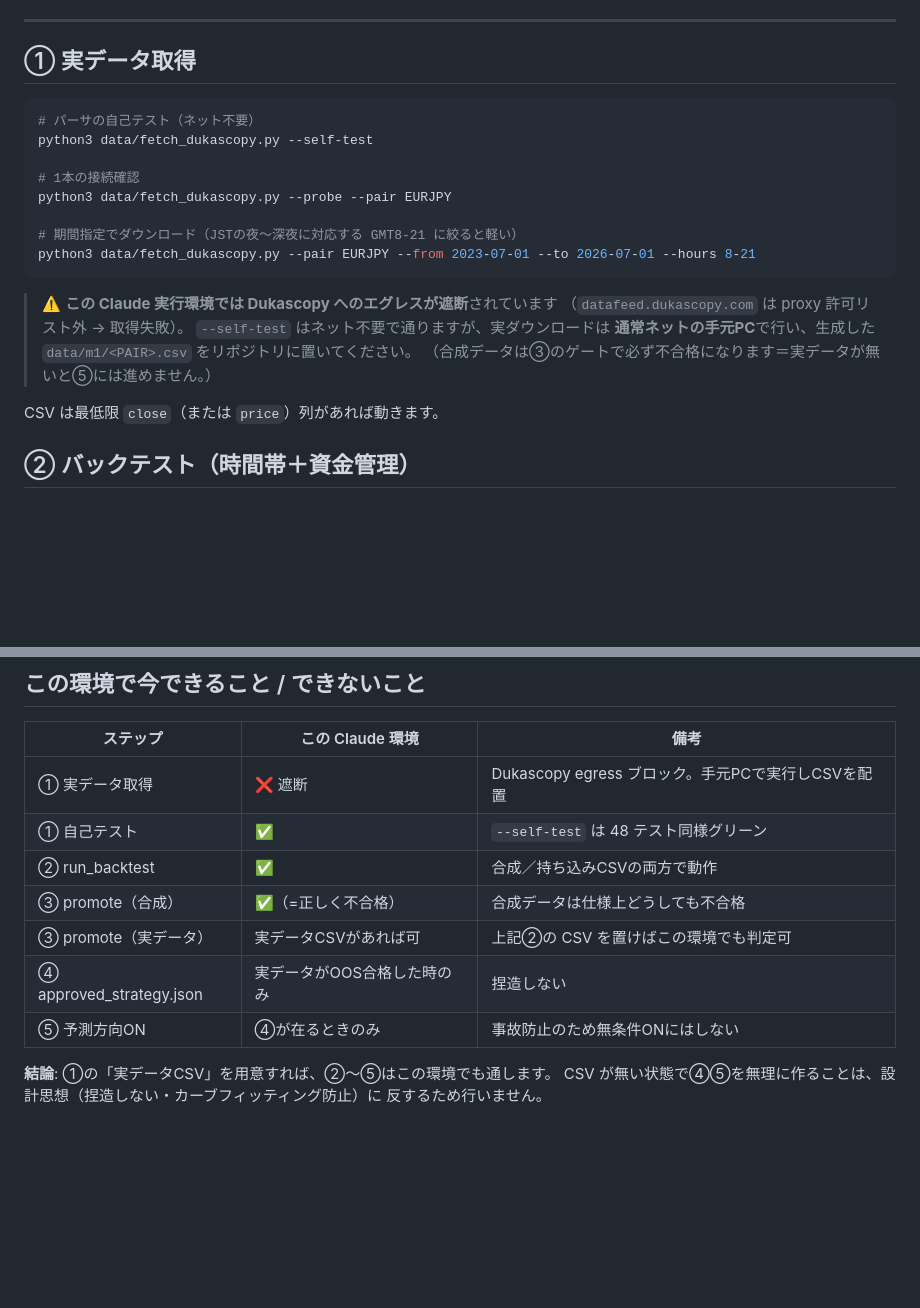
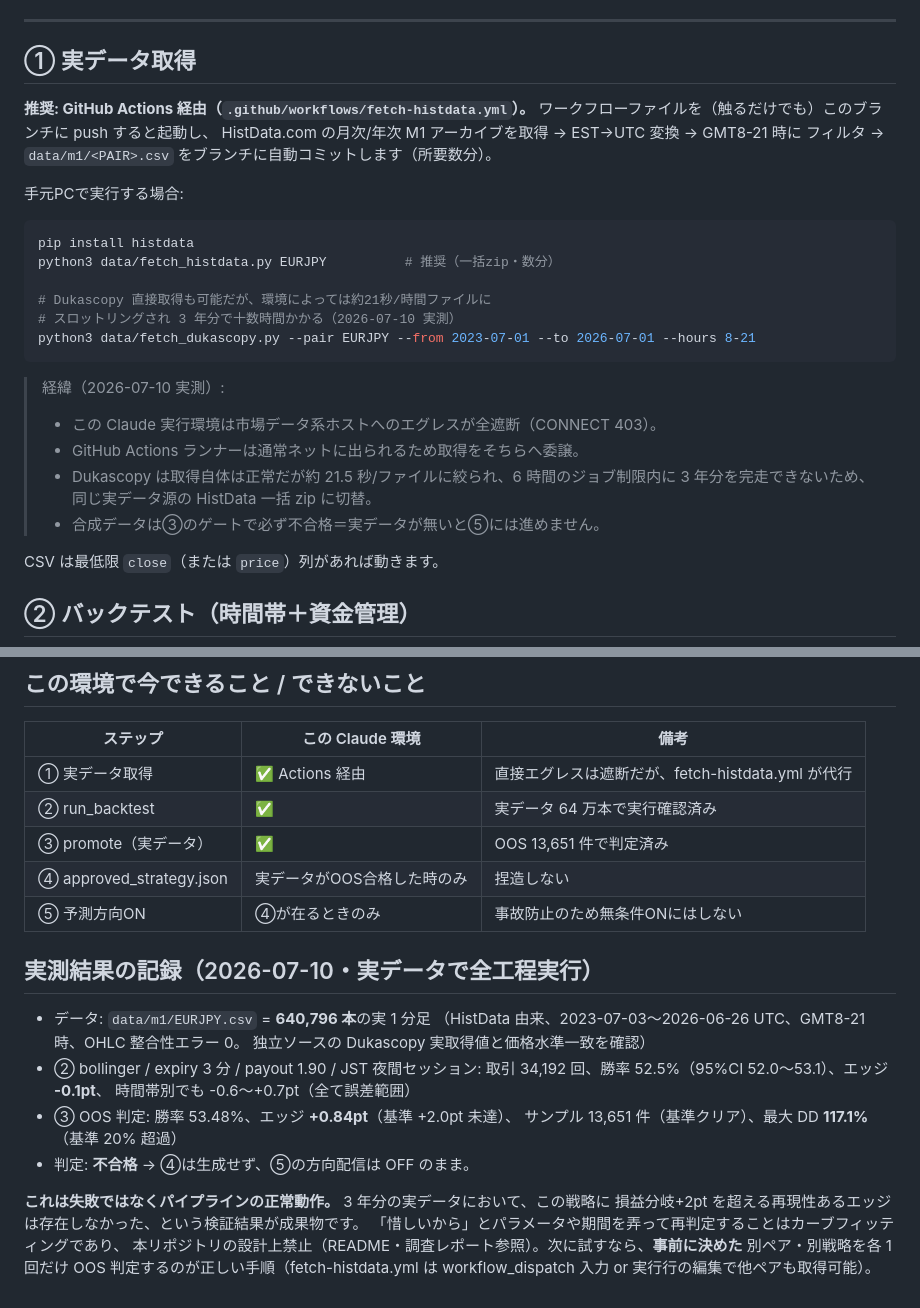
Before and after one commit to hi214na426falcon-dotcom/-2026, a Markdown page: docs/pipeline-runbook.md, 2 parts joined by grey strips. Rendered like a GitHub page; blank space fills up the shorter version.

Commit message:
Record real-data pipeline run in runbook: OOS gate honestly fails
Full pipeline executed end-to-end on 640,796 real EURJPY 1m bars
(2023-07-03..2026-06-26, HistData via Actions):
- Backtest (JST sessions + money mgmt): 34,192 trades, win 52.5%, edge -0.1pt
- OOS gate: edge +0.84pt (< +2.0pt), 13,651 trades (pass), DD 117.1% (> 20%)
- Verdict: FAIL -> approved_strategy.json not generated, direction stays off,
  as designed (no curve fitting, no fabrication).

Co-Authored-By: Claude Opus 4.8 <noreply@anthropic.com>
Claude-Session: https://claude.ai/code/session_01Y8w61uafxWuXMDW9KVdqqH

````diff
--- a/docs/pipeline-runbook.md
+++ b/docs/pipeline-runbook.md
@@ -26,22 +26,28 @@
 
 ## ① 実データ取得
 
+**推奨: GitHub Actions 経由（`.github/workflows/fetch-histdata.yml`）。**
+ワークフローファイルを（触るだけでも）このブランチに push すると起動し、
+HistData.com の月次/年次 M1 アーカイブを取得 → EST→UTC 変換 → GMT8-21 時に
+フィルタ → `data/m1/<PAIR>.csv` をブランチに自動コミットします（所要数分）。
+
+手元PCで実行する場合:
+
 ```bash
-# パーサの自己テスト（ネット不要）
-python3 data/fetch_dukascopy.py --self-test
+pip install histdata
+python3 data/fetch_histdata.py EURJPY          # 推奨（一括zip・数分）
 
-# 1本の接続確認
-python3 data/fetch_dukascopy.py --probe --pair EURJPY
-
-# 期間指定でダウンロード（JSTの夜〜深夜に対応する GMT8-21 に絞ると軽い）
+# Dukascopy 直接取得も可能だが、環境によっては約21秒/時間ファイルに
+# スロットリングされ 3 年分で十数時間かかる（2026-07-10 実測）
 python3 data/fetch_dukascopy.py --pair EURJPY --from 2023-07-01 --to 2026-07-01 --hours 8-21
 ```
 
-> ⚠️ **この Claude 実行環境では Dukascopy へのエグレスが遮断**されています
-> （`datafeed.dukascopy.com` は proxy 許可リスト外 → 取得失敗）。
-> `--self-test` はネット不要で通りますが、実ダウンロードは
-> **通常ネットの手元PC**で行い、生成した `data/m1/<PAIR>.csv` をリポジトリに置いてください。
-> （合成データは③のゲートで必ず不合格になります＝実データが無いと⑤には進めません。）
+> 経緯（2026-07-10 実測）:
+> - この Claude 実行環境は市場データ系ホストへのエグレスが全遮断（CONNECT 403）。
+> - GitHub Actions ランナーは通常ネットに出られるため取得をそちらへ委譲。
+> - Dukascopy は取得自体は正常だが約 21.5 秒/ファイルに絞られ、6 時間のジョブ制限内に
+>   3 年分を完走できないため、同じ実データ源の HistData 一括 zip に切替。
+> - 合成データは③のゲートで必ず不合格＝実データが無いと⑤には進めません。
 
 CSV は最低限 `close`（または `price`）列があれば動きます。
 
@@ -92,14 +98,27 @@ cd overlay/server && python3 predict_server.py     # http://localhost:8765
 
 | ステップ | この Claude 環境 | 備考 |
 | --- | --- | --- |
-| ① 実データ取得 | ❌ 遮断 | Dukascopy egress ブロック。手元PCで実行しCSVを配置 |
-| ① 自己テスト | ✅ | `--self-test` は 48 テスト同様グリーン |
-| ② run_backtest | ✅ | 合成／持ち込みCSVの両方で動作 |
-| ③ promote（合成） | ✅（=正しく不合格） | 合成データは仕様上どうしても不合格 |
-| ③ promote（実データ） | 実データCSVがあれば可 | 上記②の CSV を置けばこの環境でも判定可 |
+| ① 実データ取得 | ✅ Actions 経由 | 直接エグレスは遮断だが、fetch-histdata.yml が代行 |
+| ② run_backtest | ✅ | 実データ 64 万本で実行確認済み |
+| ③ promote（実データ） | ✅ | OOS 13,651 件で判定済み |
 | ④ approved_strategy.json | 実データがOOS合格した時のみ | 捏造しない |
 | ⑤ 予測方向ON | ④が在るときのみ | 事故防止のため無条件ONにはしない |
 
-**結論**: ①の「実データCSV」を用意すれば、②〜⑤はこの環境でも通します。
-CSV が無い状態で④⑤を無理に作ることは、設計思想（捏造しない・カーブフィッティング防止）に
-反するため行いません。
+## 実測結果の記録（2026-07-10・実データで全工程実行）
+
+- データ: `data/m1/EURJPY.csv` = **640,796 本**の実 1 分足
+  （HistData 由来、2023-07-03〜2026-06-26 UTC、GMT8-21 時、OHLC 整合性エラー 0。
+  独立ソースの Dukascopy 実取得値と価格水準一致を確認）
+- ② bollinger / expiry 3 分 / payout 1.90 / JST 夜間セッション:
+  取引 34,192 回、勝率 52.5%（95%CI 52.0〜53.1）、エッジ **-0.1pt**、
+  時間帯別でも -0.6〜+0.7pt（全て誤差範囲）
+- ③ OOS 判定: 勝率 53.48%、エッジ **+0.84pt**（基準 +2.0pt 未達）、
+  サンプル 13,651 件（基準クリア）、最大 DD **117.1%**（基準 20% 超過）
+- 判定: **不合格** → ④は生成せず、⑤の方向配信は OFF のまま。
+
+**これは失敗ではなくパイプラインの正常動作。** 3 年分の実データにおいて、この戦略に
+損益分岐+2pt を超える再現性あるエッジは存在しなかった、という検証結果が成果物です。
+「惜しいから」とパラメータや期間を弄って再判定することはカーブフィッティングであり、
+本リポジトリの設計上禁止（README・調査レポート参照）。次に試すなら、**事前に決めた**
+別ペア・別戦略を各 1 回だけ OOS 判定するのが正しい手順（fetch-histdata.yml は
+workflow_dispatch 入力 or 実行行の編集で他ペアも取得可能）。
````
